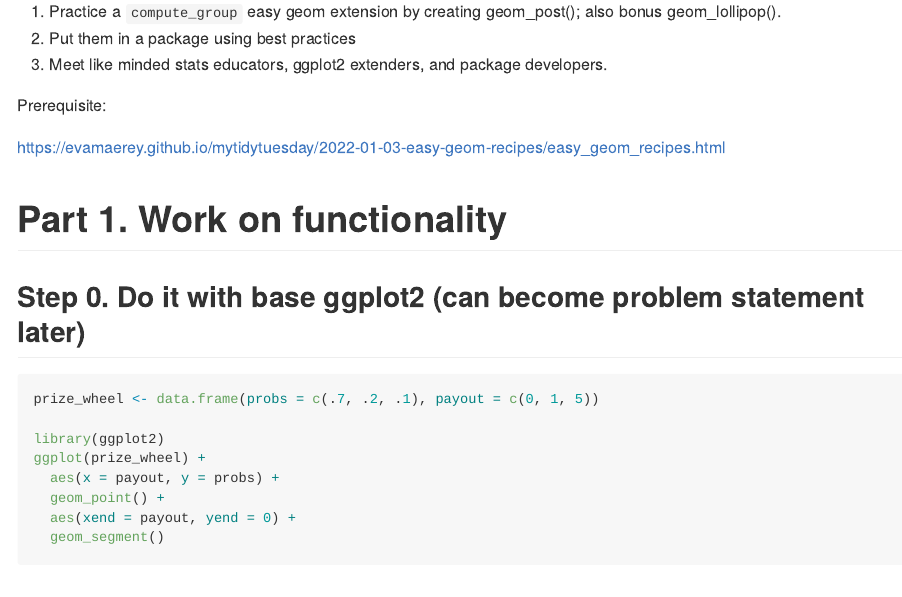
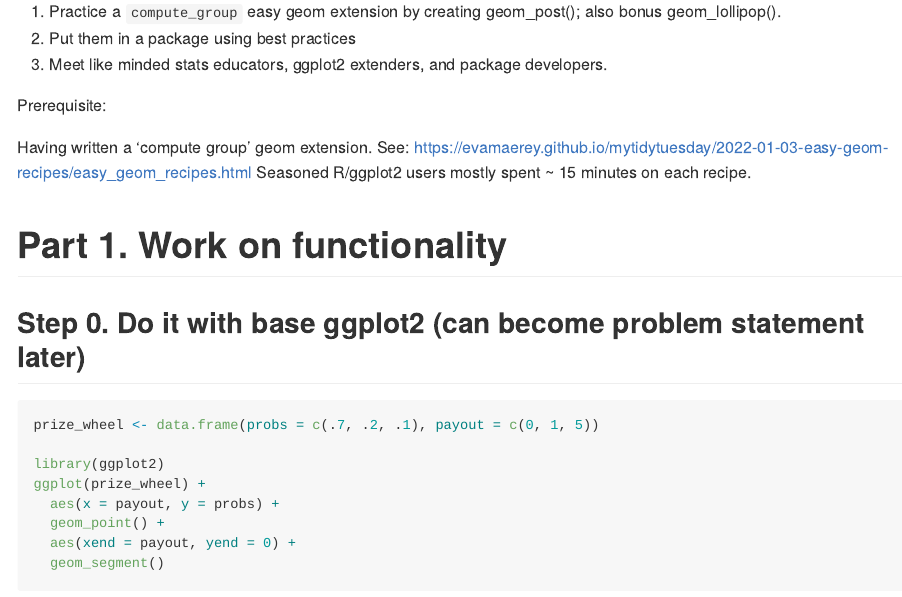
Before and after one commit to EvaMaeRey/ggtedious, an R Markdown document (README.Rmd): the page in a window 1100 px wide, from 800 px down. The pictures show the output file README.md that the author committed with the source, drawn offline in the style of GitHub.

Commit message:
prerequisites

```diff
--- a/README.Rmd
+++ b/README.Rmd
@@ -36,7 +36,8 @@ Meeting objectives:
 
 Prerequisite:
 
-https://evamaerey.github.io/mytidytuesday/2022-01-03-easy-geom-recipes/easy_geom_recipes.html
+Having written a 'compute group' geom extension.  See:
+https://evamaerey.github.io/mytidytuesday/2022-01-03-easy-geom-recipes/easy_geom_recipes.html  Seasoned R/ggplot2 users mostly spent ~ 15 minutes on each recipe.
 
 
 # Part 1. Work on functionality
```
Also changed, not shown: README.md.
